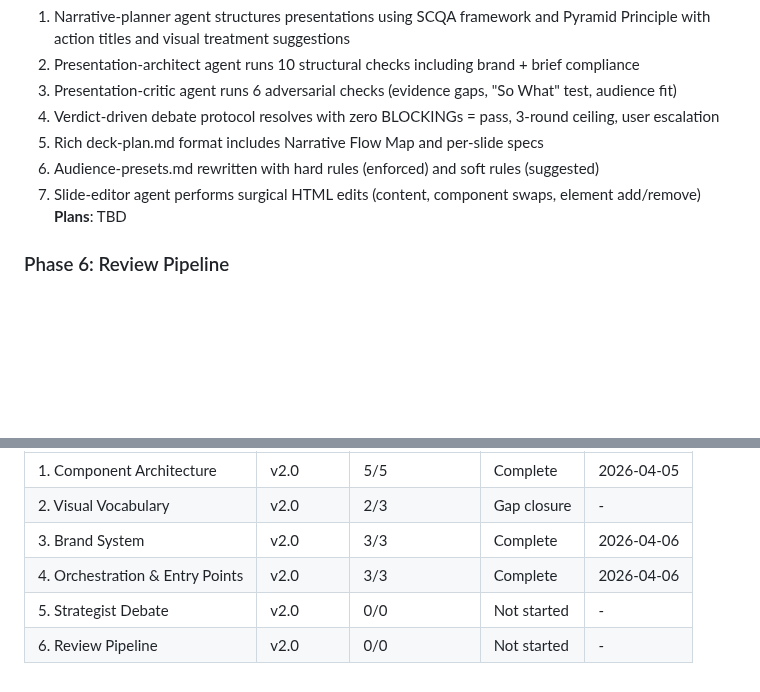
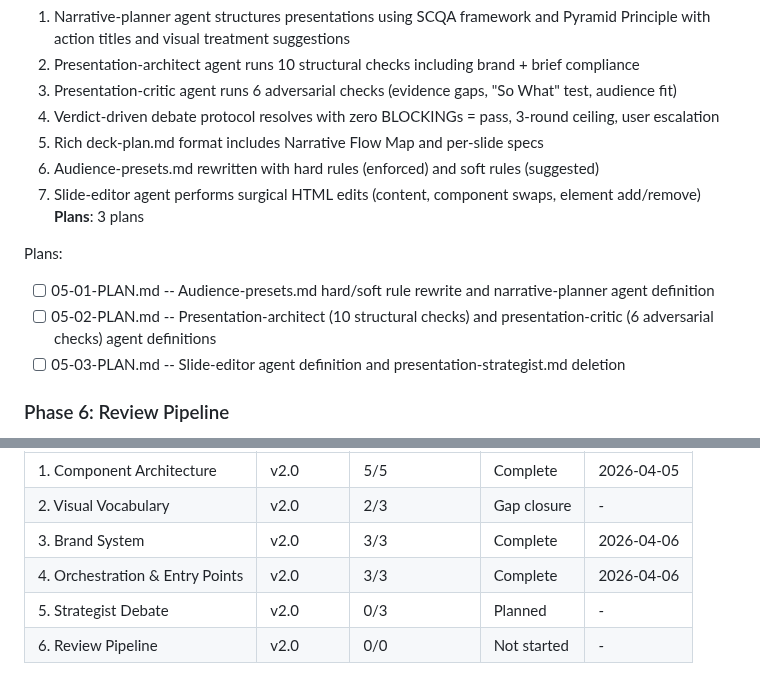
Before and after one commit to EnescuDavid/presentation-builder, a Markdown page: .planning/ROADMAP.md, 2 parts joined by grey strips. Drawn GitHub-style; blank space fills up the shorter version.

```diff
--- a/.planning/ROADMAP.md
+++ b/.planning/ROADMAP.md
@@ -215,7 +215,12 @@ Plans:
   5. Rich deck-plan.md format includes Narrative Flow Map and per-slide specs
   6. Audience-presets.md rewritten with hard rules (enforced) and soft rules (suggested)
   7. Slide-editor agent performs surgical HTML edits (content, component swaps, element add/remove)
-**Plans**: TBD
+**Plans**: 3 plans
+
+Plans:
+- [ ] 05-01-PLAN.md -- Audience-presets.md hard/soft rule rewrite and narrative-planner agent definition
+- [ ] 05-02-PLAN.md -- Presentation-architect (10 structural checks) and presentation-critic (6 adversarial checks) agent definitions
+- [ ] 05-03-PLAN.md -- Slide-editor agent definition and presentation-strategist.md deletion
 
 ### Phase 6: Review Pipeline
 **Goal**: Built presentations go through automated review with visual verification, compliance checks, and traceable build logs
@@ -239,5 +244,5 @@ Phases execute in numeric order: 1 -> 2 -> 3 -> 4 -> 5 -> 6
 | 2. Visual Vocabulary | v2.0 | 2/3 | Gap closure | - |
 | 3. Brand System | v2.0 | 3/3 | Complete   | 2026-04-06 |
 | 4. Orchestration & Entry Points | v2.0 | 3/3 | Complete   | 2026-04-06 |
-| 5. Strategist Debate | v2.0 | 0/0 | Not started | - |
+| 5. Strategist Debate | v2.0 | 0/3 | Planned | - |
 | 6. Review Pipeline | v2.0 | 0/0 | Not started | - |
```
Also changed, not shown: 1 other file.
